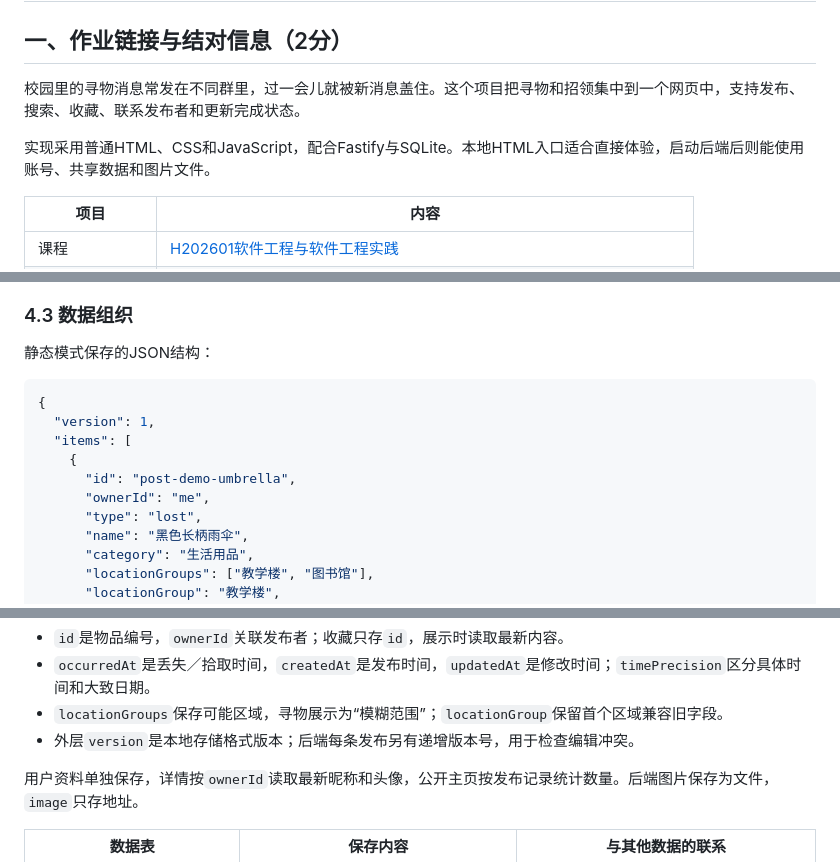
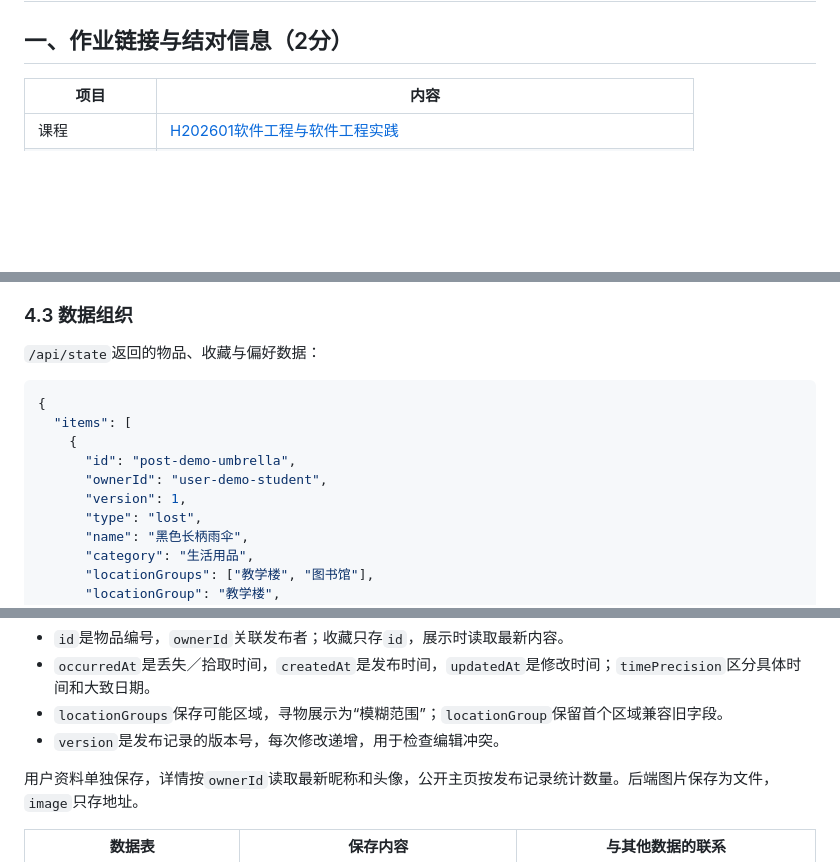
Before and after one commit to MieSheeeep/102402136-102402152, a Markdown page: docs/2026-10-07-implementation-blog.md, 3 parts joined by grey strips. Drawn GitHub-style; blank space fills up the shorter version.

````diff
--- a/docs/2026-10-07-implementation-blog.md
+++ b/docs/2026-10-07-implementation-blog.md
@@ -1,10 +1,6 @@
 # 2026秋软件工程结对作业（第二次）：校园失物招领程序实现
 
 ## 一、作业链接与结对信息（2分）
-
-校园里的寻物消息常发在不同群里，过一会儿就被新消息盖住。这个项目把寻物和招领集中到一个网页中，支持发布、搜索、收藏、联系发布者和更新完成状态。
-
-实现采用普通HTML、CSS和JavaScript，配合Fastify与SQLite。本地HTML入口适合直接体验，启动后端后则能使用账号、共享数据和图片文件。
 
 | 项目 | 内容 |
 | --- | --- |
@@ -87,15 +83,15 @@
 
 ### 4.3 数据组织
 
-静态模式保存的JSON结构：
+`/api/state`返回的物品、收藏与偏好数据：
 
 ```json
 {
-  "version": 1,
   "items": [
     {
       "id": "post-demo-umbrella",
-      "ownerId": "me",
+      "ownerId": "user-demo-student",
+      "version": 1,
       "type": "lost",
       "name": "黑色长柄雨伞",
       "category": "生活用品",
@@ -123,7 +119,7 @@
 - `id`是物品编号，`ownerId`关联发布者；收藏只存`id`，展示时读取最新内容。
 - `occurredAt`是丢失／拾取时间，`createdAt`是发布时间，`updatedAt`是修改时间；`timePrecision`区分具体时间和大致日期。
 - `locationGroups`保存可能区域，寻物展示为“模糊范围”；`locationGroup`保留首个区域兼容旧字段。
-- 外层`version`是本地存储格式版本；后端每条发布另有递增版本号，用于检查编辑冲突。
+- `version`是发布记录的版本号，每次修改递增，用于检查编辑冲突。
 
 用户资料单独保存，详情按`ownerId`读取最新昵称和头像，公开主页按发布记录统计数量。后端图片保存为文件，`image`只存地址。
 
````
Also changed, not shown: other parts of docs/2026-10-07-implementation-blog.md (+8 -27 lines), docs/blog-publish-checklist.md (+2 -2 lines), docs/blog-images/2026-10-07/data-flow.png, 2 other files.
